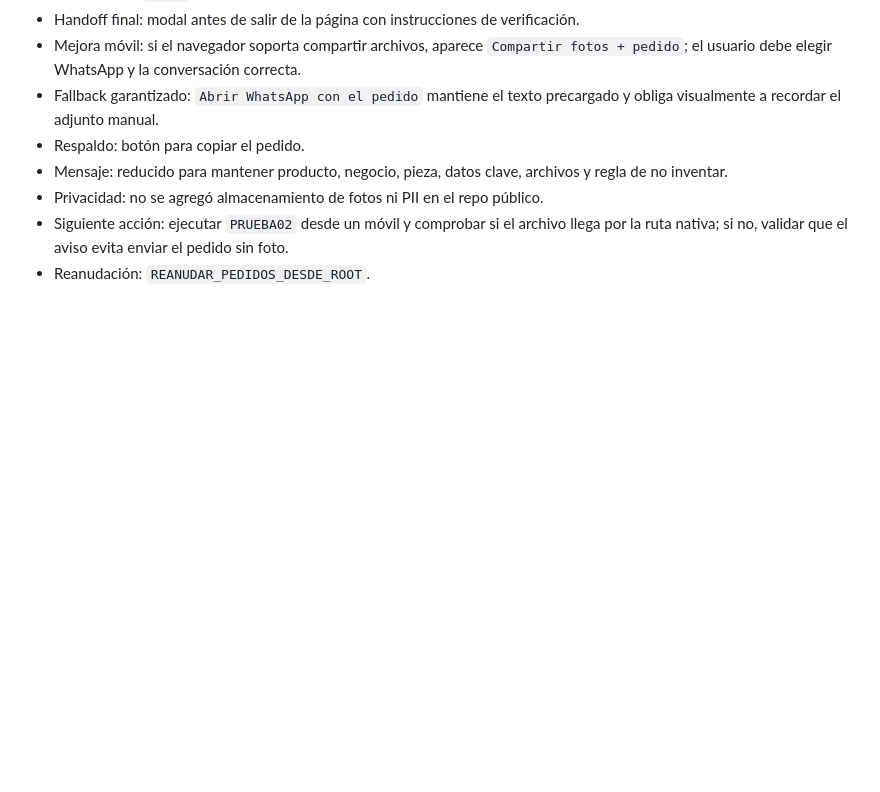
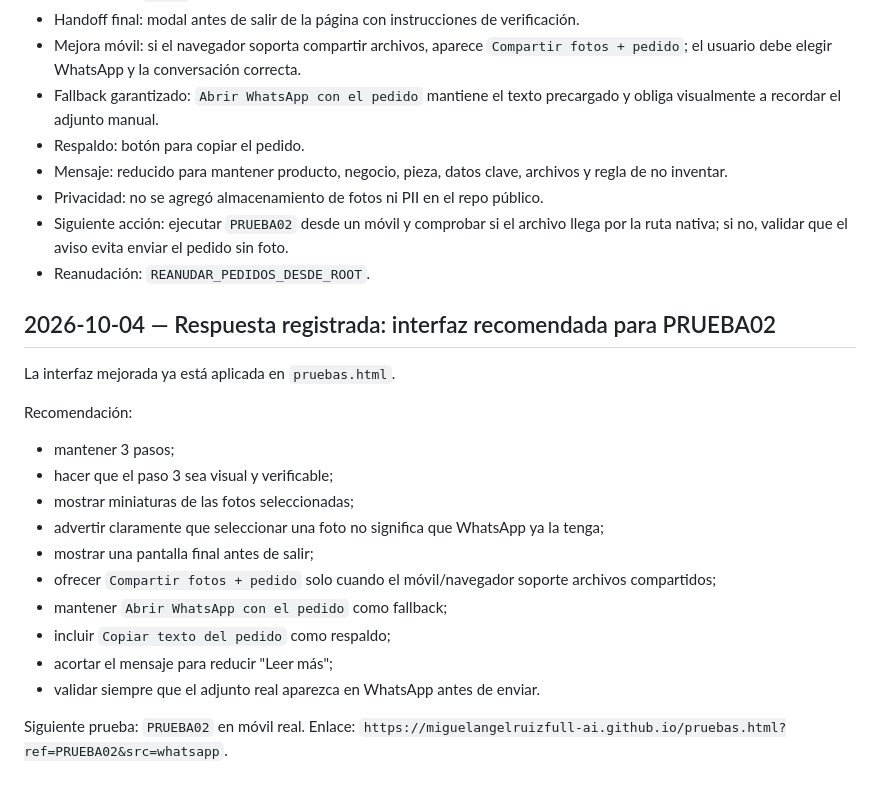
Before and after one commit to miguelangelruizfull-ai/miguelangelruizfull-ai.github.io, a Markdown page: docs/SEGUIMIENTO_PROYECTO.md, the part around the change. GitHub-like rendering; blank space fills up the shorter version.

Commit message:
Log PRUEBA02 interface recommendation response

```diff
--- a/docs/SEGUIMIENTO_PROYECTO.md
+++ b/docs/SEGUIMIENTO_PROYECTO.md
@@ -220,3 +220,22 @@ Estado: listo para ejecutar `PRUEBA01`.
 - Privacidad: no se agregó almacenamiento de fotos ni PII en el repo público.
 - Siguiente acción: ejecutar `PRUEBA02` desde un móvil y comprobar si el archivo llega por la ruta nativa; si no, validar que el aviso evita enviar el pedido sin foto.
 - Reanudación: `REANUDAR_PEDIDOS_DESDE_ROOT`.
+
+
+## 2026-10-04 — Respuesta registrada: interfaz recomendada para PRUEBA02
+La interfaz mejorada ya está aplicada en `pruebas.html`.
+
+Recomendación:
+- mantener 3 pasos;
+- hacer que el paso 3 sea visual y verificable;
+- mostrar miniaturas de las fotos seleccionadas;
+- advertir claramente que seleccionar una foto no significa que WhatsApp ya la tenga;
+- mostrar una pantalla final antes de salir;
+- ofrecer `Compartir fotos + pedido` solo cuando el móvil/navegador soporte archivos compartidos;
+- mantener `Abrir WhatsApp con el pedido` como fallback;
+- incluir `Copiar texto del pedido` como respaldo;
+- acortar el mensaje para reducir "Leer más";
+- validar siempre que el adjunto real aparezca en WhatsApp antes de enviar.
+
+Siguiente prueba: `PRUEBA02` en móvil real.
+Enlace: `https://miguelangelruizfull-ai.github.io/pruebas.html?ref=PRUEBA02&src=whatsapp`.
```
